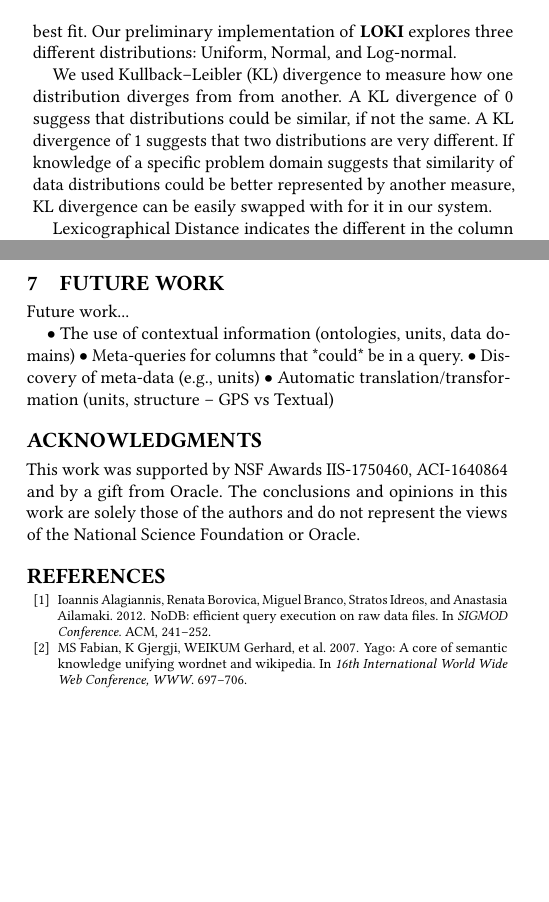
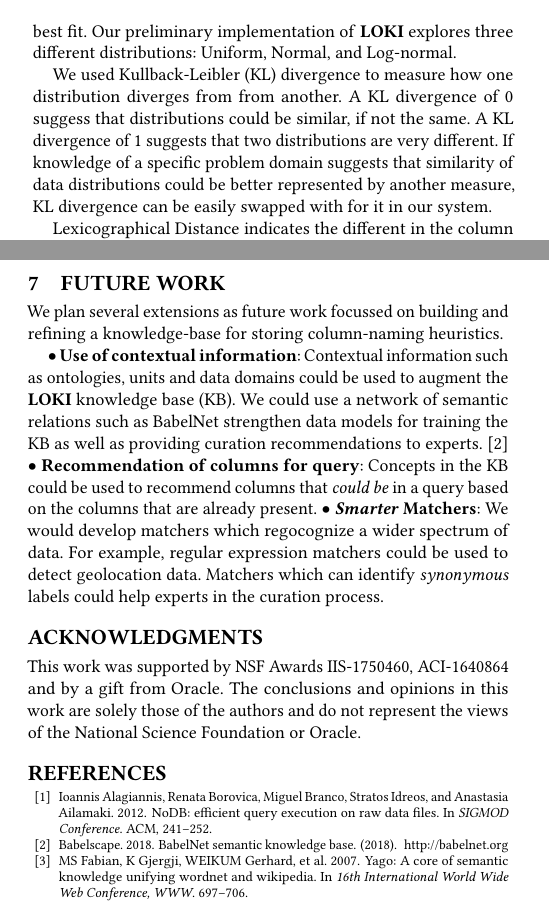
Before and after one commit to gourab5139014/HILDA_Paper, a LaTeX paper (paper.tex, which reads sections/future.tex, sections/trainbyexample.tex): two parts of the columns of pages 3 and 6 of 6, joined at a grey line, cut so that both start at the same text, the shorter picture padded with empty space. Compiled offline with pdfLaTeX.

Commit message:
Future work and minor edits

```diff
--- a/sections/future.tex
+++ b/sections/future.tex
@@ -1,9 +1,10 @@
 % -*- root: ../paper.tex -*-
-Future work...
+We plan several extensions as future work focussed on building and refining a knowledge-base for storing column-naming heuristics.
 
 \begin{itemize*}
-  \item The use of contextual information (ontologies, units, data domains)
-  \item Meta-queries for columns that *could* be in a query.
-  \item Discovery of meta-data (e.g., units)
-  \item Automatic translation/transformation (units, structure -- GPS vs Textual)
+  \item \textbf{Use of contextual information}:  Contextual information such as ontologies, units  and data domains could be used to augment the \systemname knowledge base (KB). We could use a network of semantic relations such as BabelNet strengthen data models for training the KB as well as providing curation recommendations to experts.~\cite{babelnet}
+  \item \textbf{Recommendation of columns for query}: Concepts in the KB could be used to recommend columns that \textit{could be} in a query based on the columns that are already present.
+  \item \textbf{\textit{Smarter} Matchers}: We would develop matchers which regocognize a wider spectrum of data. For example, regular expression matchers could be used to detect geolocation data. Matchers which can identify \textit{synonymous} labels could help experts in the curation process.
+  % Automatic translation/transformation (units, structure -- GPS vs Textual). Use regex.
+  % \item Discovery of meta-data (e.g., units)
 \end{itemize*}
--- a/sections/trainbyexample.tex
+++ b/sections/trainbyexample.tex
@@ -32,7 +32,7 @@ Our preliminary implementation of \systemname explores three different distribut
 	\trimfigurespacing
 \end{figure}
 
-We used Kullback–Leibler (KL) divergence to measure how one distribution diverges from from another. A KL divergence of 0 suggess that distributions could be similar, if not the same. A KL divergence of 1 suggests that two distributions are very different. If knowledge of a specific problem domain suggests that similarity of data distributions could be better represented by another measure, KL divergence can be easily swapped with for it in our system.
+We used Kullback-Leibler (KL) divergence to measure how one distribution diverges from from another. A KL divergence of 0 suggess that distributions could be similar, if not the same. A KL divergence of 1 suggests that two distributions are very different. If knowledge of a specific problem domain suggests that similarity of data distributions could be better represented by another measure, KL divergence can be easily swapped with for it in our system.
 
 Lexicographical Distance indicates the different in the column labels of two distributions. We used two measures of Lexicographical Distance - Levenstein Distance and NGram Distance. Section~\ref{sec:expertui} talks about performance of both of the measures in estimating Lexicographical Distance on our dataset. A Lexicographical Distance value of 0 suggest that the two columns labels are exactly the same, whereas, a value of 1 suggests that the column labels are very different.
 
```
Also changed, not shown: oliver.bib (+8 -0 lines).
